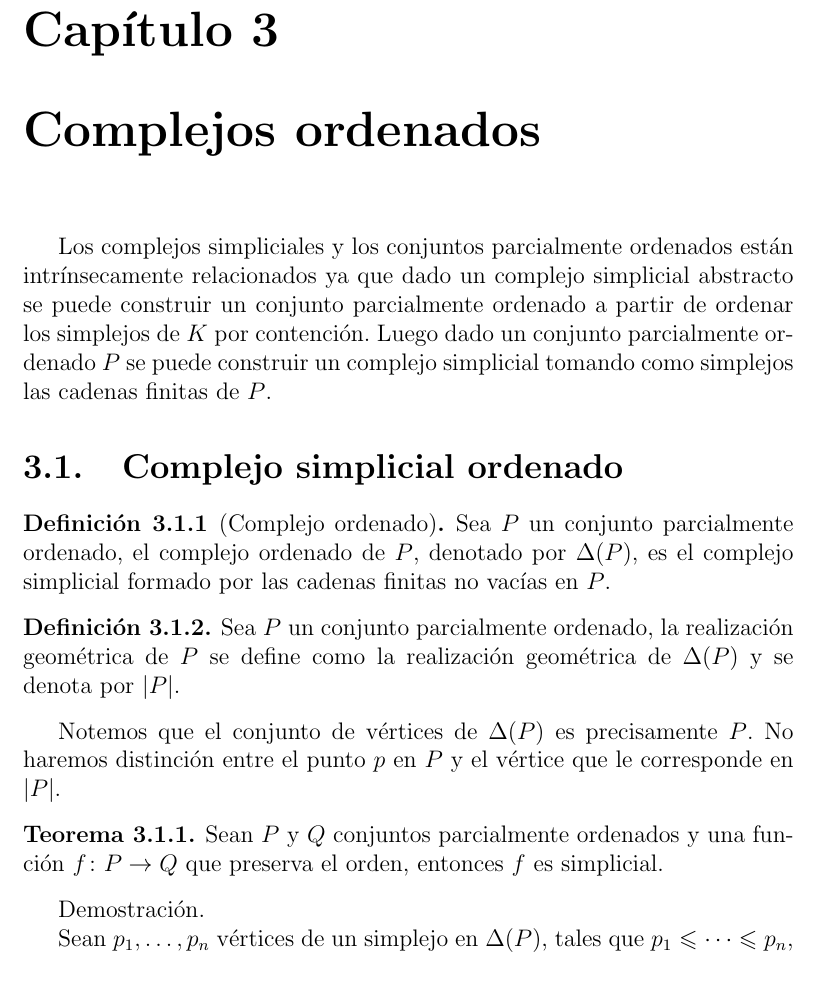
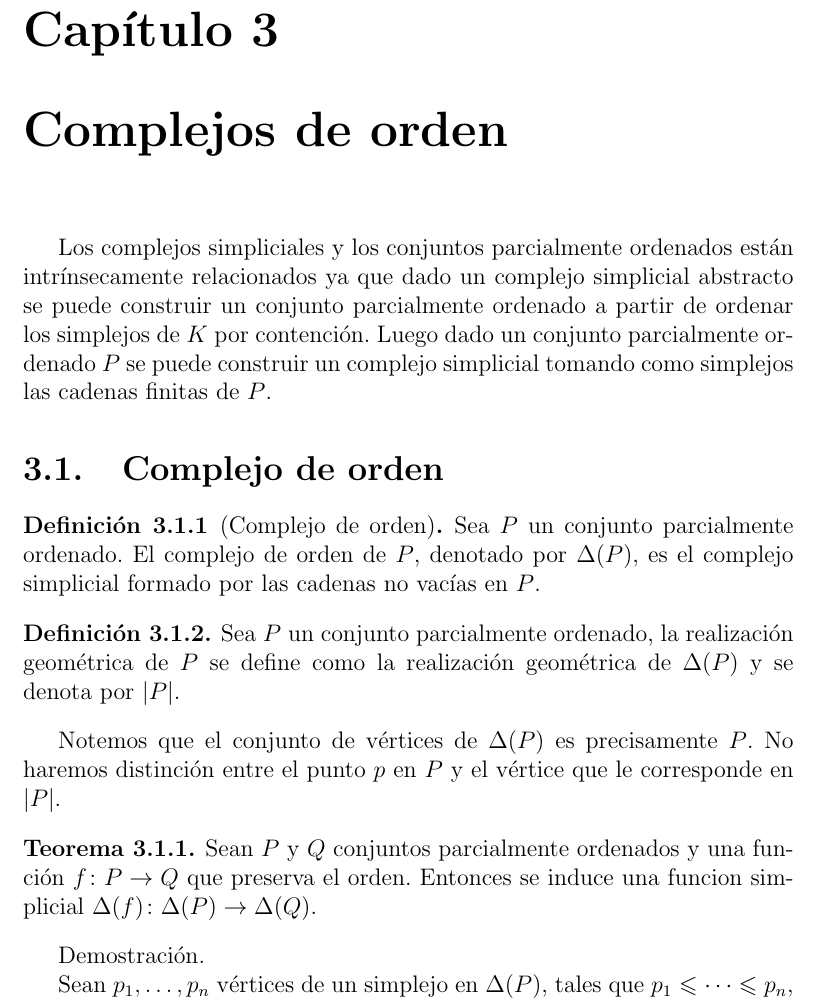
Before and after one commit to IvMonter/Tesis, a LaTeX thesis (tesis.tex, which reads Copos.tex): part of page 19 of 31, cut so that both start at the same text. Compiled offline with pdfLaTeX.

Commit message:
Lenguaje sobre complejos de orden

```diff
--- a/Copos.tex
+++ b/Copos.tex
@@ -1,9 +1,9 @@
-\chapter{Complejos ordenados}
+\chapter{Complejos de orden}
 Los complejos simpliciales y los conjuntos parcialmente ordenados están intrínsecamente relacionados ya que dado un complejo simplicial abstracto se puede construir un conjunto parcialmente ordenado a partir de ordenar los simplejos de $K$ por contención. Luego dado un conjunto parcialmente ordenado $P$ se puede construir un complejo simplicial tomando como simplejos las cadenas finitas de $P$.
 
-\section{Complejo simplicial ordenado}
-\begin{Defi}[Complejo ordenado]
-Sea $P$ un conjunto parcialmente ordenado, el complejo ordenado de $P$, denotado por $\Delta(P)$, es el complejo simplicial formado por las cadenas finitas no vacías en $P$.
+\section{Complejo de orden}
+\begin{Defi}[Complejo de orden]
+Sea $P$ un conjunto parcialmente ordenado. El complejo de orden de $P$, denotado por $\Delta(P)$, es el complejo simplicial formado por las cadenas no vacías en $P$.
 \end{Defi}
 
 \begin{Defi}
@@ -12,7 +12,9 @@ Sea $P$ un conjunto parcialmente ordenado, la realización geométrica de $P$ se
 
 Notemos que el conjunto de vértices de $\Delta(P)$ es precisamente $P$. No haremos distinción entre el punto $p$ en $P$ y el vértice que le corresponde en $\abs{P}$.
 \begin{Teo}
-Sean $P$ y $Q$ conjuntos parcialmente ordenados y una función $f\colon P \rightarrow Q$ que preserva el orden, entonces $f$ es simplicial.
+Sean $P$ y $Q$ conjuntos parcialmente ordenados y una función $f\colon
+P \rightarrow Q$ que preserva el orden. Entonces se induce una
+funcion simplicial $\Delta(f)\colon \Delta(P)\to\Delta(Q)$.
 \end{Teo}
 \begin{Dem}
 
```
